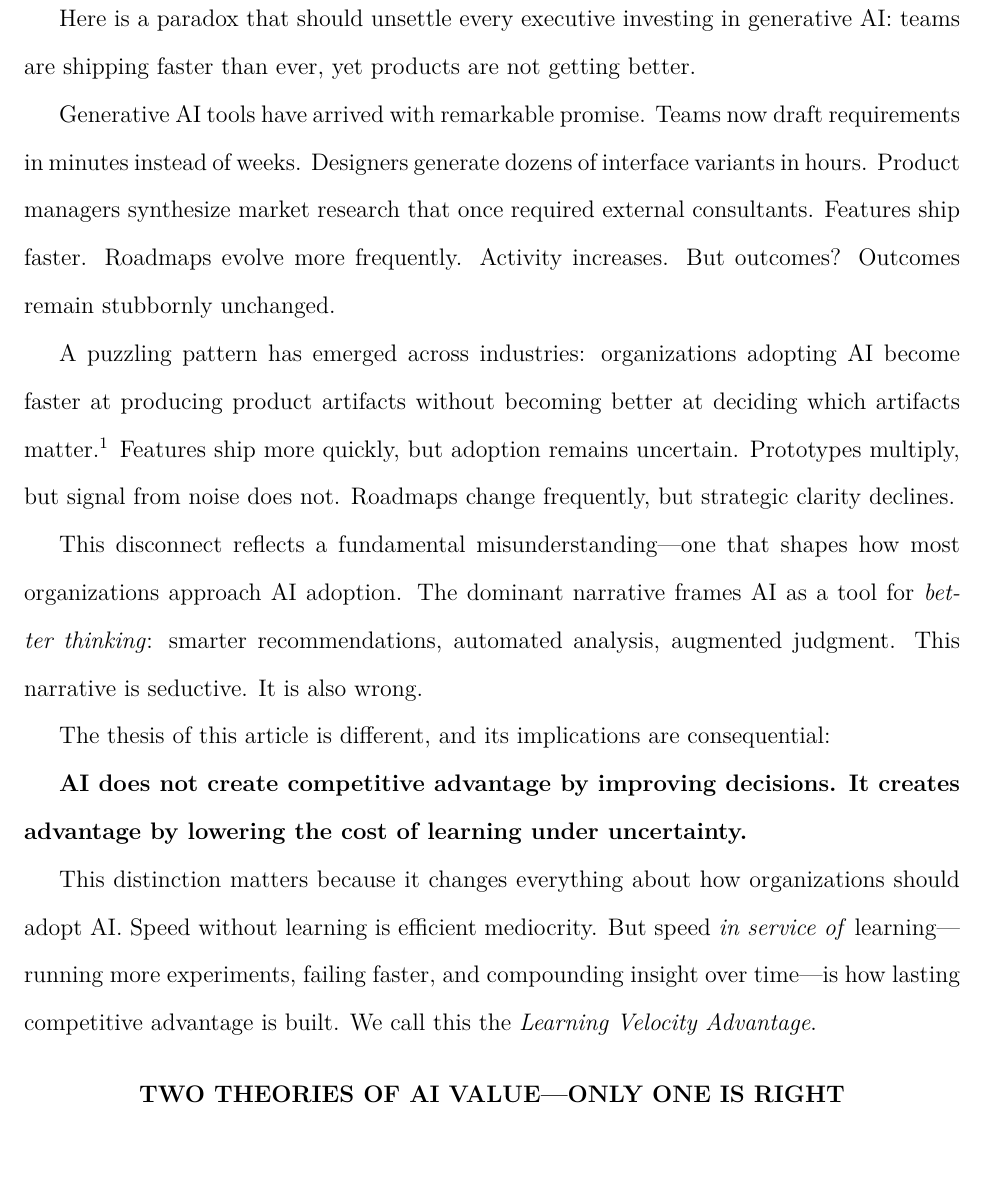
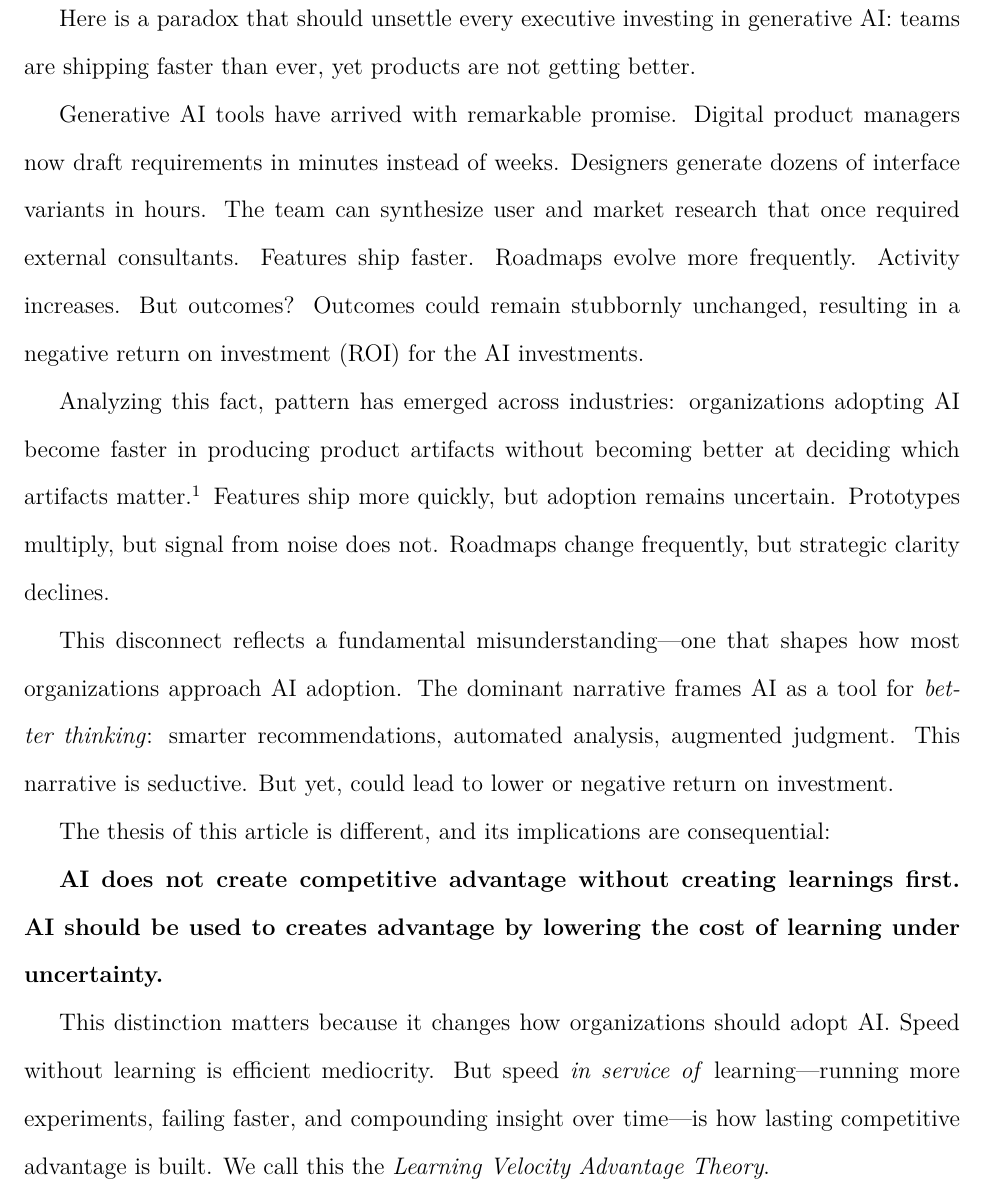
Before and after one commit to tuliosoria/ai-business-book, a LaTeX document (pm-article/main.tex): part of page 2 of 14, cut so that both start at the same text. The pictures show the PDF file pm-article/main.pdf that the author committed with the source.

```diff
--- a/pm-article/main.tex
+++ b/pm-article/main.tex
@@ -91,5 +91,5 @@
 
 Here is a paradox that should unsettle every executive investing in generative AI: teams are shipping faster than ever, yet products are not getting better.
 
-Generative AI tools have arrived with remarkable promise. Teams now draft requirements in minutes instead of weeks. Designers generate dozens of interface variants in hours. Product managers synthesize market research that once required external consultants. Features ship faster. Roadmaps evolve more frequently. Activity increases. But outcomes? Outcomes remain stubbornly unchanged.
+Generative AI tools have arrived with remarkable promise. Digital product managers now draft requirements in minutes instead of weeks. Designers generate dozens of interface variants in hours. The team can synthesize user and market research that once required external consultants. Features ship faster. Roadmaps evolve more frequently. Activity increases. But outcomes? Outcomes could remain stubbornly unchanged, resulting in a negative return on investment (ROI) for the AI investments.
 
@@ -97,13 +97,13 @@
 
-This disconnect reflects a fundamental misunderstanding---one that shapes how most organizations approach AI adoption. The dominant narrative frames AI as a tool for \textit{better thinking}: smarter recommendations, automated analysis, augmented judgment. This narrative is seductive. It is also wrong.
+This disconnect reflects a fundamental misunderstanding---one that shapes how most organizations approach AI adoption. The dominant narrative frames AI as a tool for \textit{better thinking}: smarter recommendations, automated analysis, augmented judgment. This narrative is seductive. But yet, could lead to lower or negative return on investment.
 
 The thesis of this article is different, and its implications are consequential:
 
-\textbf{AI does not create competitive advantage by improving decisions. It creates advantage by lowering the cost of learning under uncertainty.}
+\textbf{AI does not create competitive advantage without creating learnings first. AI should be used to creates advantage by lowering the cost of learning under uncertainty.}
 
-This distinction matters because it changes everything about how organizations should adopt AI. Speed without learning is efficient mediocrity. But speed \textit{in service of} learning---running more experiments, failing faster, and compounding insight over time---is how lasting competitive advantage is built. We call this the \textit{Learning Velocity Advantage}.
+This distinction matters because it changes  how organizations should adopt AI. Speed without learning is efficient mediocrity. But speed \textit{in service of} learning---running more experiments, failing faster, and compounding insight over time---is how lasting competitive advantage is built. We call this the \textit{Learning Velocity Advantage Theory}.
 
-\section{Two Theories of AI Value---Only One Is Right}
+\section{The Learning Velocity Advantage Theory Versus the Automation Theory}
 
 Most organizations adopt AI with an implicit theory: AI will make our people faster, allowing us to do more work with existing resources. Call this the \textit{automation theory}. It is measurable, intuitive, and wrong in a consequential way.
 
@@ -115,3 +115,4 @@
 
 The distinction between experimentation and learning deserves explicit attention: \textit{experimentation is activity; learning is the extraction of actionable insight from that activity}. Organizations can run hundreds of experiments and learn nothing. They can also run a handful of well-designed experiments and fundamentally change their strategic direction. The Learning Velocity Advantage comes not from experiment volume, but from the rate at which experiments produce decisions that compound into market advantage.
 
+\section{The New Economics of Learning Velocity Advantage Theory}
@@ -135,9 +135,9 @@
 
 Together, these changes reshape the economics of experimentation. The constraint shifts from ``how many ideas can we afford to test?'' to ``how many ideas can we test and still learn from the results?'' This is not a semantic shift. It is a fundamental change in how competitive advantage is created.
 
-\section{The Learning Velocity Framework}
+\section{The Learning Velocity Advantage Framework}
 
-How does AI-enabled speed convert into competitive advantage? Not automatically, and not through productivity alone. We propose a four-stage framework---the Learning Velocity Framework---that explains the mechanism and identifies where most organizations fail.
+How does AI-enabled speed convert into competitive advantage? Not automatically, and not through productivity alone. We propose a four-stage framework---the Learning Velocity Advantage Framework---that explains the mechanism and identifies where most organizations fail.
 
 \subsection{Stage 1: Cost Reduction}
 
@@ -159,7 +159,7 @@
 
 The distinction is stark: many experiments versus meaningful learning. Only the latter produces advantage.
 
-\subsection{Stage 4: Compounding Advantage}
+\subsection{Stage 4: Compounding Advantage, the Learning Velocity Advantage}
 
 Organizations that excel at learning under uncertainty make better product decisions. Better decisions compound: better products drive higher retention, lower churn, and stronger network effects. Over time, the learning advantage becomes the market advantage.
 
@@ -195,5 +195,5 @@
 
 Before discussing what to do, it is worth naming what not to do. Three errors recur with striking consistency across organizations adopting AI:
 
-\textit{Treating AI as a productivity tool rather than learning infrastructure.} When leaders frame AI adoption as ``doing more with less,'' they optimize for velocity metrics---features shipped, deployment frequency, lines of code. These metrics capture activity, not advantage. The Learning Velocity Advantage requires measuring learning: hypotheses validated, assumptions overturned, time from evidence to decision.
+\textit{Treating AI as a productivity tool rather than learning infrastructure.} When leaders frame AI adoption as ``doing more with less,'' they optimize for velocity metrics---features shipped, story points, deployment frequency, lines of code. These metrics capture activity, not return on investment. The Learning Velocity Advantage requires measuring learning: hypotheses validated, assumptions overturned, time from evidence to decision.
 
```
Also changed, not shown: pm-book/chapters/ch01-ai-timeline.tex (+7 -0 lines), pm-book/main.tex (+2 -0 lines), pm-article/main.pdf, pm-book/figures/image1.png (added), pm-book/main.pdf, pm-article/main.tex (15 more changed lines), 1 other file.
